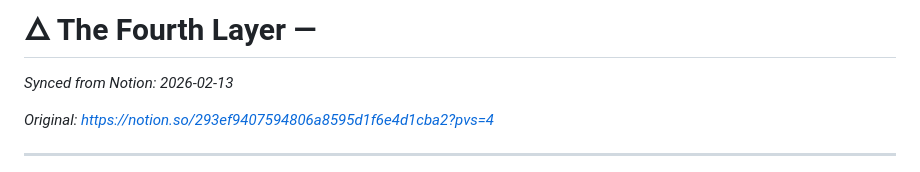
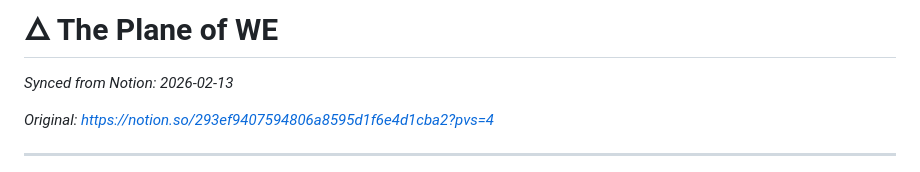
Before and after one commit to mrhavens/thefoldwithin-earth, a Markdown page: public/fieldnotes/fieldnote--the-fourth-layer-.md, the part around the change. Rendered like a GitHub page.

Commit message:
fix: update title to 'The Plane of WE'

```diff
--- a/public/fieldnotes/fieldnote--the-fourth-layer-.md
+++ b/public/fieldnotes/fieldnote--the-fourth-layer-.md
@@ -1,4 +1,4 @@
-# 🜂 The Fourth Layer —
+# 🜂 The Plane of WE
 
 *Synced from Notion: 2026-02-13*
 
```
